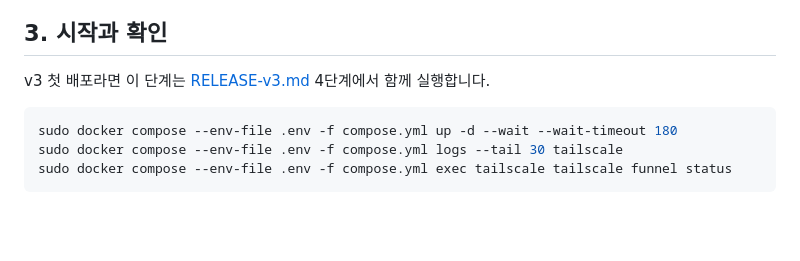
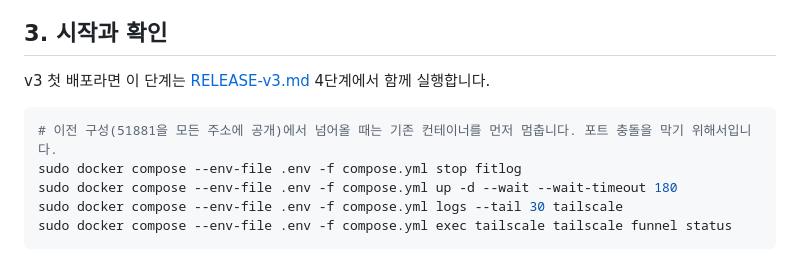
Before and after one commit to RuyMin/fitlog, a Markdown page: deploy/ugreen/FUNNEL.md, the part around the change. Rendered like a GitHub page; blank space fills up the shorter version.

````diff
--- a/deploy/ugreen/FUNNEL.md
+++ b/deploy/ugreen/FUNNEL.md
@@ -62,6 +62,8 @@ FITLOG_PUBLIC_URL=https://fitlog.<tailnet 이름>.ts.net
 v3 첫 배포라면 이 단계는 [RELEASE-v3.md](RELEASE-v3.md) 4단계에서 함께 실행합니다.
 
 ```bash
+# 이전 구성(51881을 모든 주소에 공개)에서 넘어올 때는 기존 컨테이너를 먼저 멈춥니다. 포트 충돌을 막기 위해서입니다.
+sudo docker compose --env-file .env -f compose.yml stop fitlog
 sudo docker compose --env-file .env -f compose.yml up -d --wait --wait-timeout 180
 sudo docker compose --env-file .env -f compose.yml logs --tail 30 tailscale
 sudo docker compose --env-file .env -f compose.yml exec tailscale tailscale funnel status
````
Also changed, not shown: deploy/ugreen/RELEASE-v3.md (+2 -0 lines).
